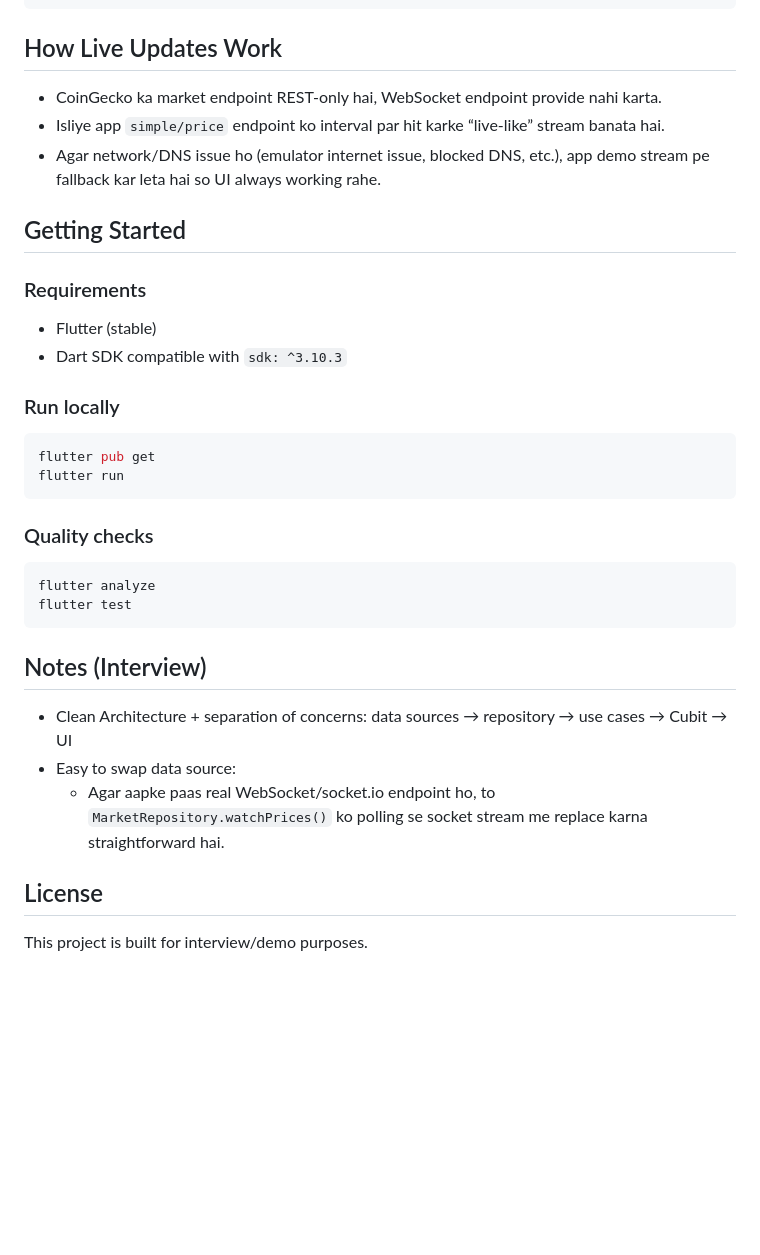
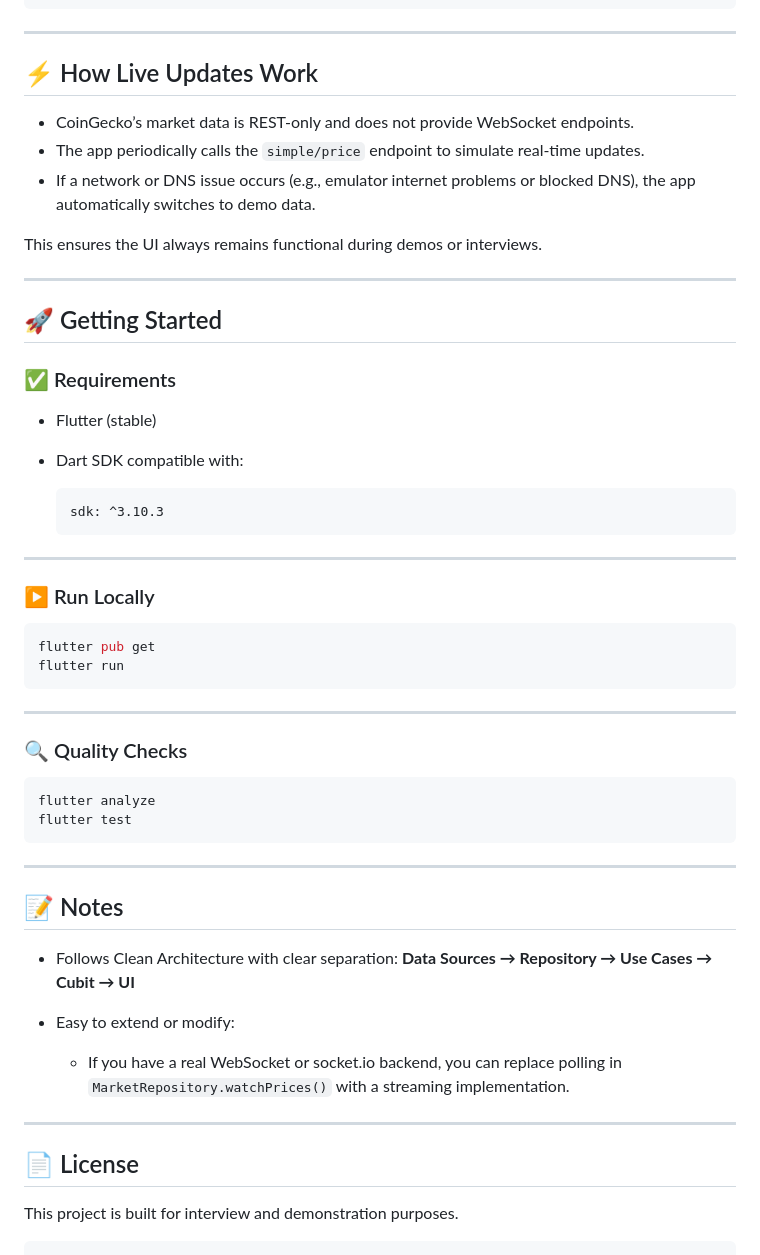
Before and after one commit to rahishpay10-pixel/cryptorate, a Markdown page: README.md, the part around one of its changes. Rendered like a GitHub page; blank space fills up the shorter version.

````diff
--- a/README.md
+++ b/README.md
@@ -99,39 +85,63 @@ lib/
           market_top_ticker.dart
 ```
 
-## How Live Updates Work
+---
 
-- CoinGecko ka market endpoint REST-only hai, WebSocket endpoint provide nahi karta.
-- Isliye app `simple/price` endpoint ko interval par hit karke “live-like” stream banata hai.
-- Agar network/DNS issue ho (emulator internet issue, blocked DNS, etc.), app demo stream pe fallback kar leta hai so UI always working rahe.
+## ⚡ How Live Updates Work
 
-## Getting Started
+* CoinGecko’s market data is REST-only and does not provide WebSocket endpoints.
+* The app periodically calls the `simple/price` endpoint to simulate real-time updates.
+* If a network or DNS issue occurs (e.g., emulator internet problems or blocked DNS), the app automatically switches to demo data.
 
-### Requirements
+This ensures the UI always remains functional during demos or interviews.
 
-- Flutter (stable)
-- Dart SDK compatible with `sdk: ^3.10.3`
+---
 
-### Run locally
+## 🚀 Getting Started
+
+### ✅ Requirements
+
+* Flutter (stable)
+* Dart SDK compatible with:
+
+  ```
+  sdk: ^3.10.3
+  ```
+
+---
+
+### ▶️ Run Locally
 
 ```bash
 flutter pub get
 flutter run
 ```
 
-### Quality checks
+---
+
+### 🔍 Quality Checks
 
 ```bash
 flutter analyze
 flutter test
 ```
 
-## Notes (Interview)
+---
 
-- Clean Architecture + separation of concerns: data sources → repository → use cases → Cubit → UI
-- Easy to swap data source:
-  - Agar aapke paas real WebSocket/socket.io endpoint ho, to `MarketRepository.watchPrices()` ko polling se socket stream me replace karna straightforward hai.
+## 📝 Notes
 
-## License
+* Follows Clean Architecture with clear separation:
+  **Data Sources → Repository → Use Cases → Cubit → UI**
 
-This project is built for interview/demo purposes.
+* Easy to extend or modify:
+
+  * If you have a real WebSocket or socket.io backend, you can replace polling in
+    `MarketRepository.watchPrices()` with a streaming implementation.
+
+---
+
+## 📄 License
+
+This project is built for interview and demonstration purposes.
+
+```
````
Also changed, not shown: other parts of README.md (+33 -47 lines).
